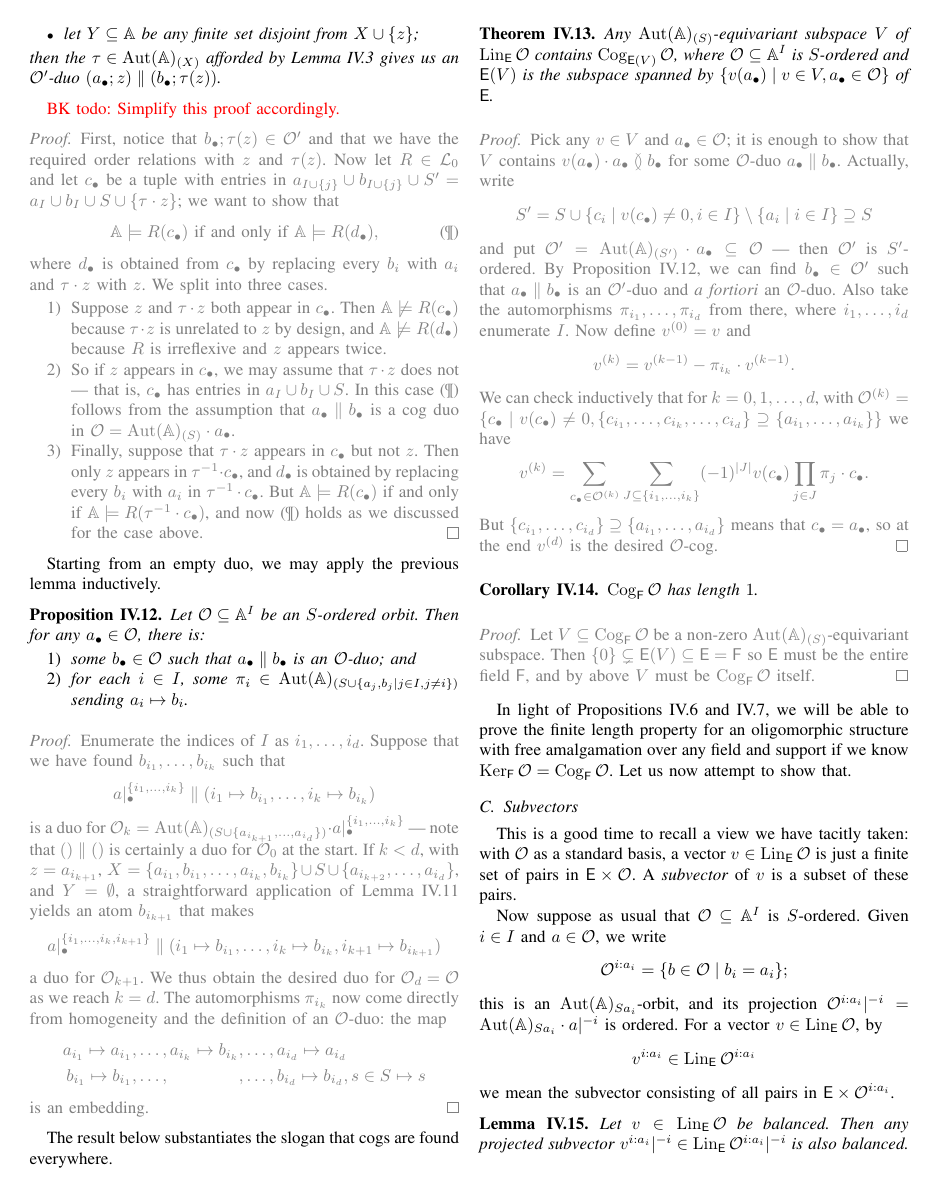
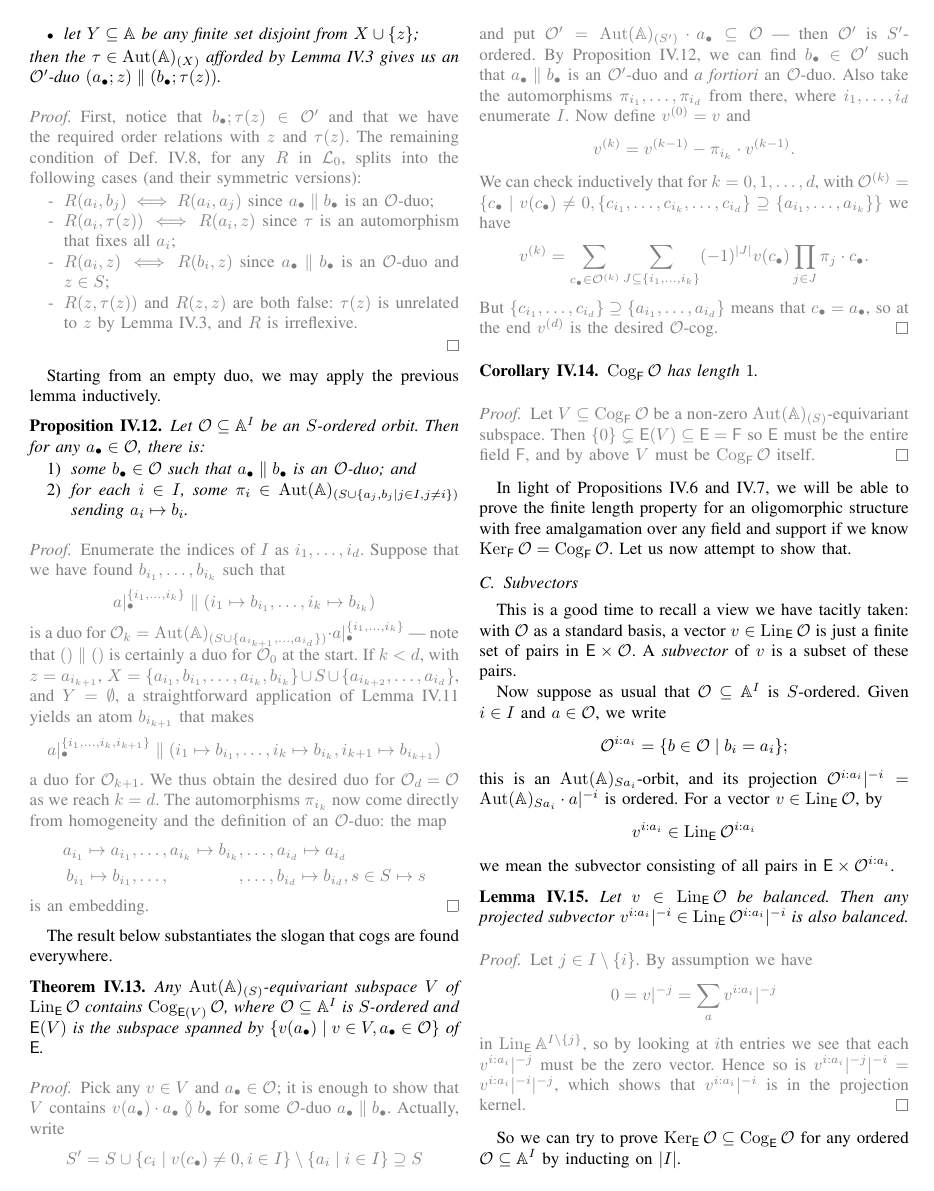
Before and after one commit to Pyxidatol-C/Atoms-Lengths, a LaTeX paper (main-LICS.tex, which reads Rado-cogs.tex): page 6 of 12. Compiled offline with pdfLaTeX; a missing font is replaced by an installed copy or a similar font; a LaTeX package or settings file that is missing is left out.

Commit message:
simplified IV.11

```diff
--- a/Rado-cogs.tex
+++ b/Rado-cogs.tex
@@ -234,32 +234,14 @@ In fact, cogs arise anywhere.
     \end{itemize}
     then the $\tau \in \Aut(\A)_{(X)}$ afforded by Lemma~\ref{lem:free-fresh} gives us an $\mathcal{O}'$-duo $(a_\bullet ; z) \parallel (b_\bullet ; \tau(z))$.
 \end{lemma}
-\textcolor{red}{BK todo: Simplify this proof accordingly.}
 \begin{proof}
-    First, notice that $b_\bullet ; \tau(z)\in {\cal O}'$ and that we have the required order relations with $z$ and $\tau(z)$.
-    Now let $R \in \mathcal{L}_0$ and let $c_\bullet$ be a tuple with entries in $a_{I \cup \{j\}} \cup b_{I \cup \{j\}} \cup S' = a_I \cup b_I \cup S \cup \{\tau \cdot z\}$;
-    we want to show that \begin{equation}\label{eq:cog-building-relation}
-        \A \models R(c_\bullet) \text{ if and only if }
-        \A \models R(d_\bullet), \tag{\P}
-    \end{equation}
-    where $d_\bullet$ is obtained from $c_\bullet$ by replacing every $b_i$ with $a_i$ and $\tau \cdot z$ with $z$.
-    We split into three cases.
-    \begin{enumerate}
-        \item
-        Suppose $z$ and $\tau \cdot z$ both appear in $c_\bullet$.
-        Then $\A \not\models R(c_\bullet)$ because $\tau \cdot z$ is unrelated to $z$ by design,
-        and $\A \not\models R(d_\bullet)$ because $R$ is irreflexive and $z$ appears twice.
-
-        \item
-        So if $z$ appears in $c_\bullet$, we may assume that $\tau \cdot z$ does not --- that is, $c_\bullet$ has entries in $a_I \cup b_I \cup S$.
-        In this case \eqref{eq:cog-building-relation} follows from the assumption that $a_\bullet \parallel b_\bullet$ is a cog duo in $\mathcal{O} = \Aut(\A)_{(S)} \cdot a_\bullet$.
-
-        \item
-        Finally, suppose that $\tau \cdot z$ appears in $c_\bullet$ but not $z$.
-        Then only $z$ appears in $\tau^{-1} \cdot c_\bullet$, and $d_\bullet$ is obtained by replacing every $b_i$ with $a_i$ in $\tau^{-1} \cdot c_\bullet$.
-        But $\A \models R(c_\bullet)$ if and only if $\A \models R(\tau^{-1} \cdot c_\bullet)$, and now \eqref{eq:cog-building-relation} holds as we discussed for the case above.
-        \qedhere
-    \end{enumerate}
+    First, notice that $b_\bullet ; \tau(z)\in {\cal O}'$ and that we have the required order relations with $z$ and $\tau(z)$. The remaining condition of Def.~\ref{def:duo}, for any $R$ in $\mathcal{L}_0$, splits into the following cases (and their symmetric versions):
+\begin{itemize}
+\item[-] $R(a_i,b_j)\iff R(a_i,a_j)$ since $a_\bullet \parallel b_\bullet$ is an $\mathcal{O}$-duo;
+\item[-] $R(a_i,\tau(z))\iff R(a_i,z)$ since $\tau$ is an automorphism that fixes all $a_i$;
+\item[-] $R(a_i,z)\iff R(b_i,z)$ since $a_\bullet \parallel b_\bullet$ is an $\mathcal{O}$-duo and $z\in S$;
+\item[-] $R(z,\tau(z))$ and $R(z,z)$ are both false: $\tau(z)$ is unrelated to $z$ by Lemma~\ref{lem:free-fresh}, and $R$ is irreflexive.
+\end{itemize}
 \end{proof}
 
 Starting from an empty duo, we may apply the previous lemma inductively.
```
Also changed, not shown: Rado-cogs.tex (2 more changed lines).
